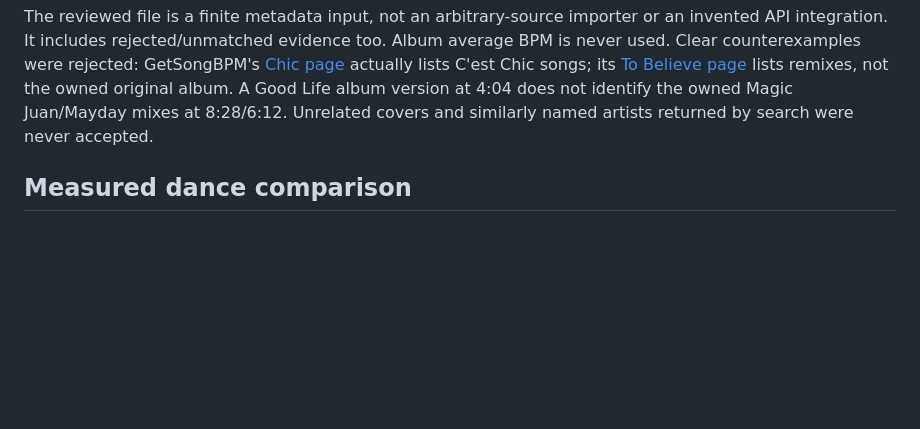
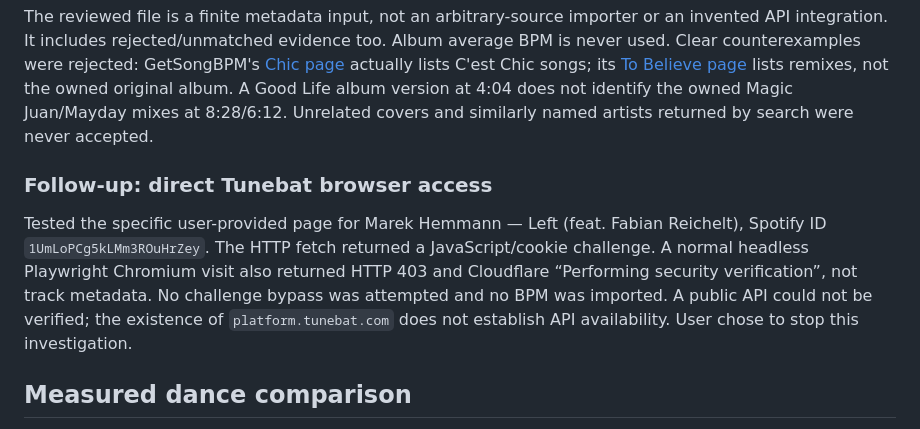
Before and after one commit to danielfalbo/groovebox, a Markdown page: docs/BPM-PROVIDERS.md, the part around the change. Rendered like a GitHub page; blank space fills up the shorter version.

Commit message:
Document Tunebat browser access check and investigation outcome

```diff
--- a/docs/BPM-PROVIDERS.md
+++ b/docs/BPM-PROVIDERS.md
@@ -57,6 +57,16 @@ its [To Believe page](https://getsongbpm.com/album/to-believe/Yn0mM) lists remix
 not the owned original album. A Good Life album version at 4:04 does not identify
 the owned Magic Juan/Mayday mixes at 8:28/6:12. Unrelated covers and similarly
 named artists returned by search were never accepted.
+
+### Follow-up: direct Tunebat browser access
+
+Tested the specific user-provided page for Marek Hemmann — Left (feat. Fabian
+Reichelt), Spotify ID `1UmLoPCg5kLMm3ROuHrZey`. The HTTP fetch returned a
+JavaScript/cookie challenge. A normal headless Playwright Chromium visit also
+returned HTTP 403 and Cloudflare “Performing security verification”, not track
+metadata. No challenge bypass was attempted and no BPM was imported. A public
+API could not be verified; the existence of `platform.tunebat.com` does not
+establish API availability. User chose to stop this investigation.
 
 ## Measured dance comparison
 
```
